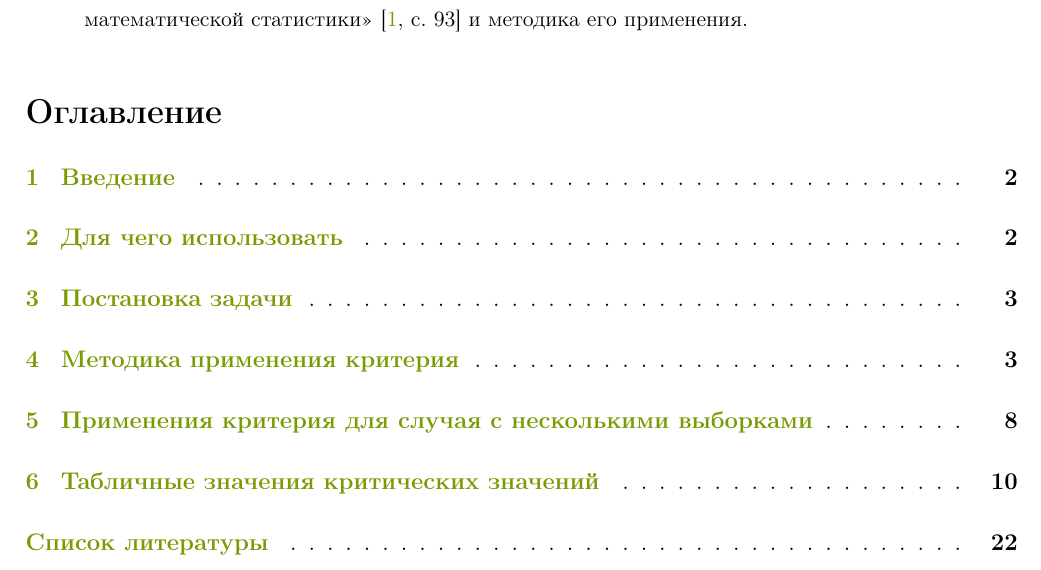
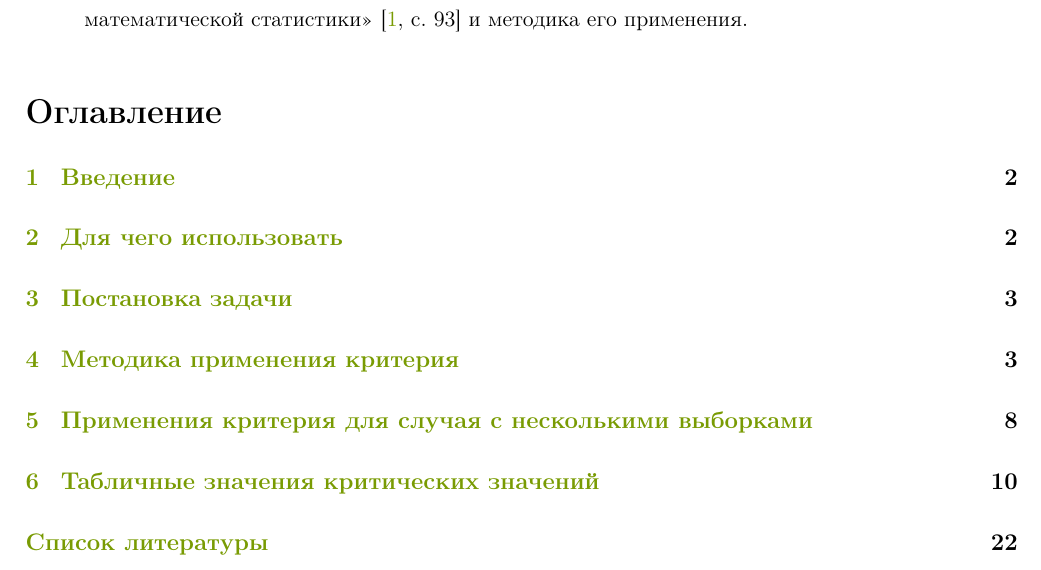
Before and after one commit to Harrix/Wilcoxon-W-Test, a LaTeX paper (Source/_Wilcoxon-W-Test.tex, which reads Source/styles.tex): part of page 1 of 22, cut so that both start at the same text. Compiled offline with pdfLaTeX; a LaTeX package or settings file that is missing is left out.

Commit message:
Обновление файлов

```diff
--- a/Source/styles.tex
+++ b/Source/styles.tex
@@ -296,6 +296,6 @@ legend style={draw=none},
 %%% Оглавление %%%
 %\renewcommand{\cftchapdotsep}{\cftdotsep}
 %\renewcommand{\cftchapleader}{\cftdotfill{\cftdotsep}}
-\renewcommand{\cftsecleader}{\cftdotfill{\cftdotsep}}
-\renewcommand{\cftfigleader}{\cftdotfill{\cftdotsep}}
-\renewcommand{\cfttableader}{\cftdotfill{\cftdotsep}}
+%\renewcommand{\cftsecleader}{\cftdotfill{\cftdotsep}}
+%\renewcommand{\cftfigleader}{\cftdotfill{\cftdotsep}}
+%\renewcommand{\cfttableader}{\cftdotfill{\cftdotsep}}
```
